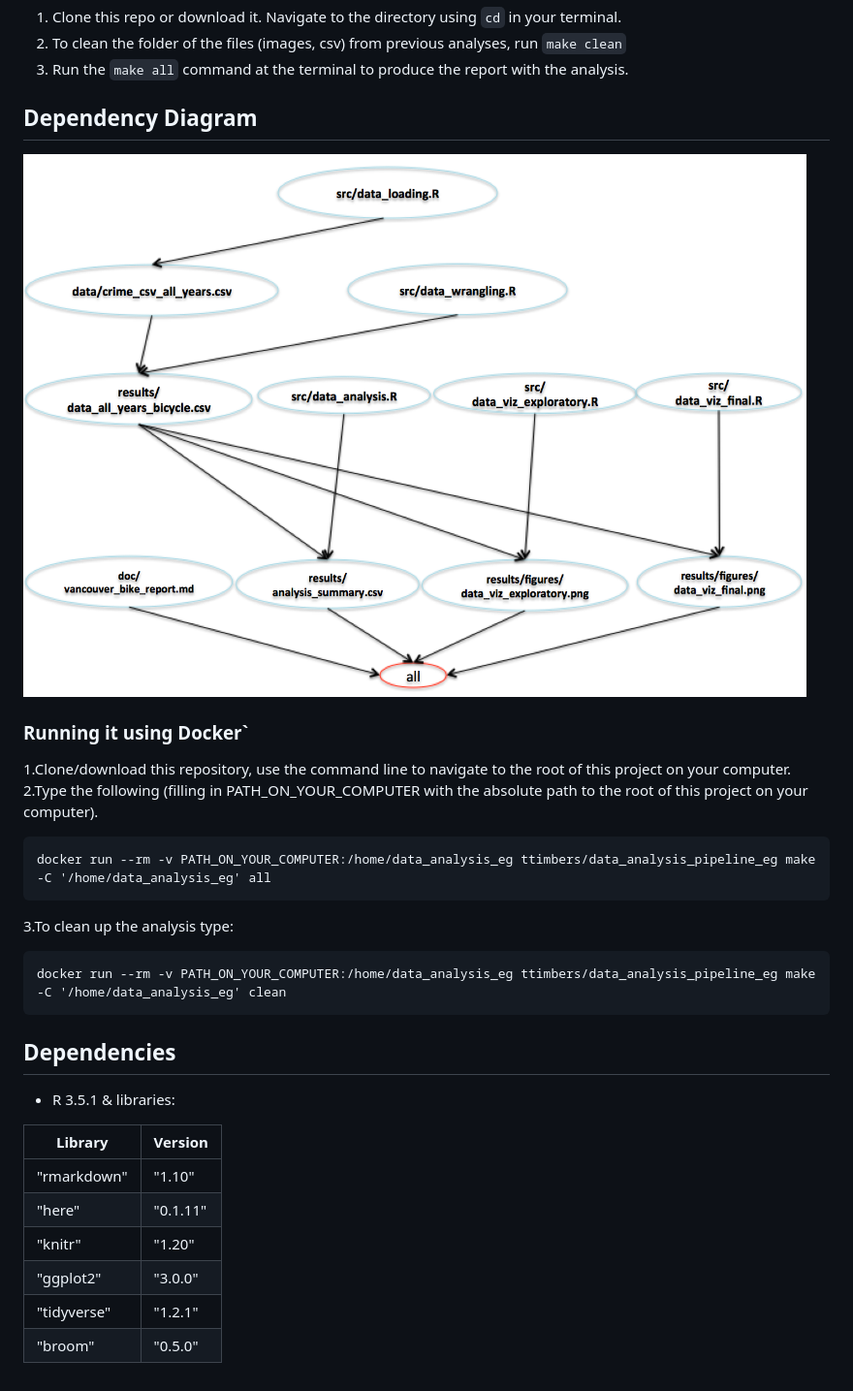
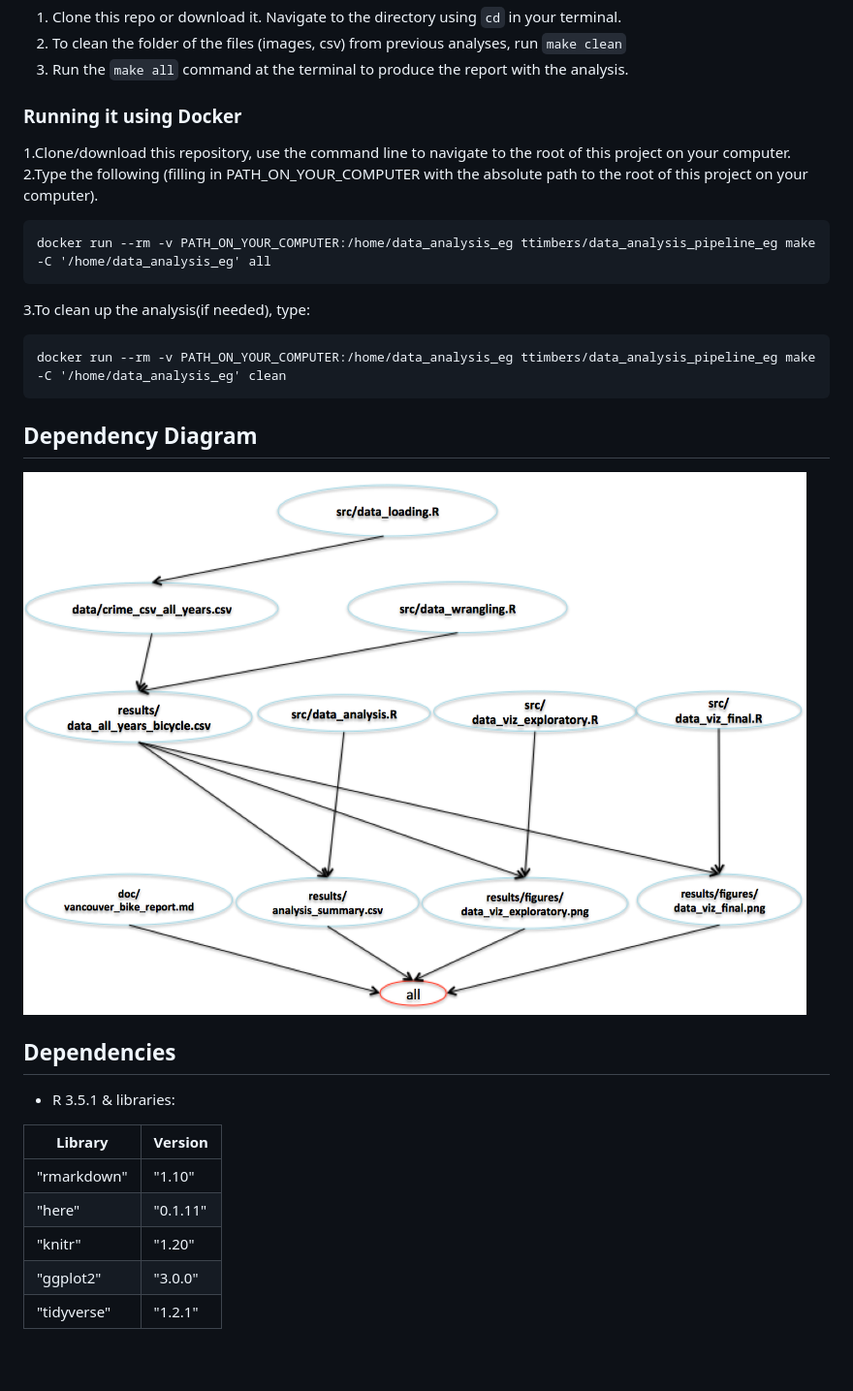
Before and after one commit to Jamienie/DSCI_522_Vancouver_Bike_Theft_Analysis, a Markdown page: README.md, the part around the change. Shown at 97% size. Rendered like a GitHub page.

Commit message:
modified script and readme

````diff
--- a/README.md
+++ b/README.md
@@ -29,10 +29,7 @@ Full report can be found here:
 2. To clean the folder of the files (images, csv) from previous analyses, run `make clean`
 3. Run the `make all` command at the terminal to produce the report with the analysis.
 
-## Dependency Diagram
-
-![Dependency Diagram](doc/dependency_diagram.png)
-### Running it using Docker`
+### Running it using Docker
 
 1.Clone/download this repository, use the command line to navigate to the root of this project on your computer.
 2.Type the following (filling in PATH_ON_YOUR_COMPUTER with the absolute path to the root of this project on your computer).
@@ -40,11 +37,15 @@ Full report can be found here:
 ```
 docker run --rm -v PATH_ON_YOUR_COMPUTER:/home/data_analysis_eg ttimbers/data_analysis_pipeline_eg make -C '/home/data_analysis_eg' all
 ```
-3.To clean up the analysis type:
+3.To clean up the analysis(if needed), type:
 
 ```
 docker run --rm -v PATH_ON_YOUR_COMPUTER:/home/data_analysis_eg ttimbers/data_analysis_pipeline_eg make -C '/home/data_analysis_eg' clean
 ```
+
+## Dependency Diagram
+
+![Dependency Diagram](doc/dependency_diagram.png)
 
 ## Dependencies
 - R 3.5.1 & libraries:
@@ -56,4 +57,3 @@ docker run --rm -v PATH_ON_YOUR_COMPUTER:/home/data_analysis_eg ttimbers/data_an
 | "knitr" | "1.20" |
 | "ggplot2" | "3.0.0" |
 | "tidyverse" | "1.2.1" |
-| "broom" | "0.5.0" |
````
Also changed, not shown: doc/vancouver_bike_report.md (+33 -76 lines), results/figures/bike_boxplot.png, results/figures/viz_exploratory.png, 2 other files.
